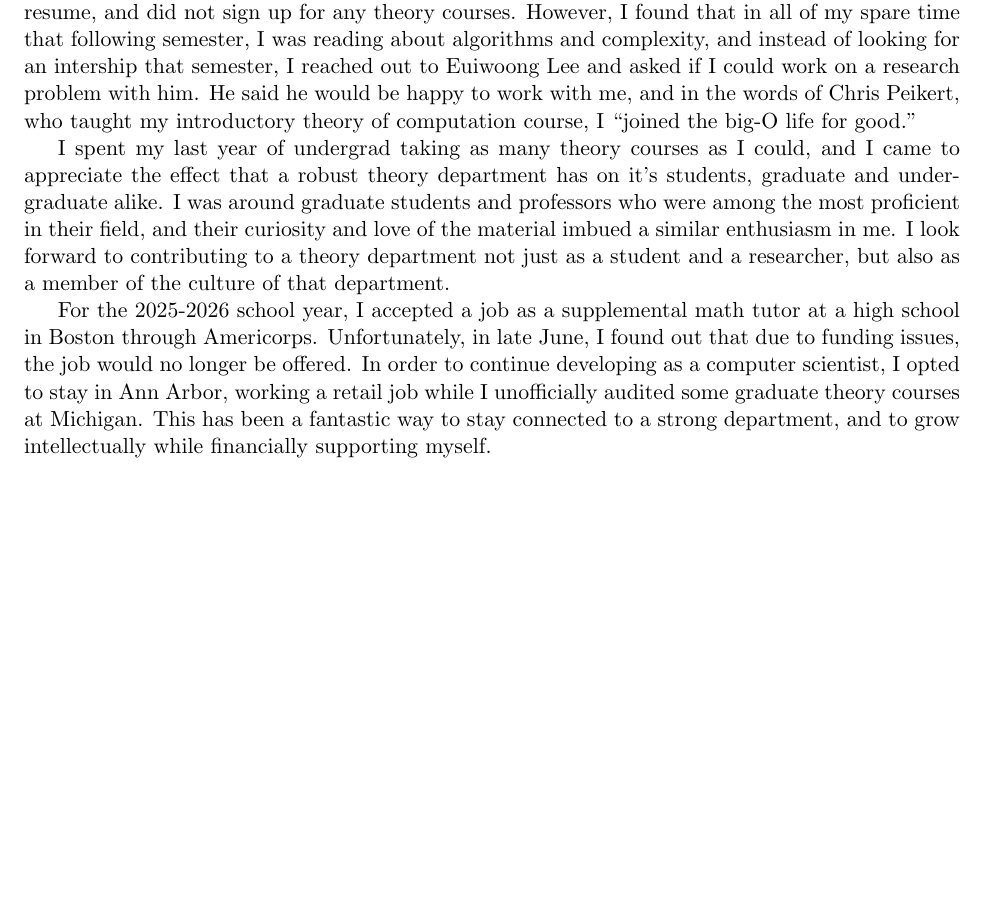
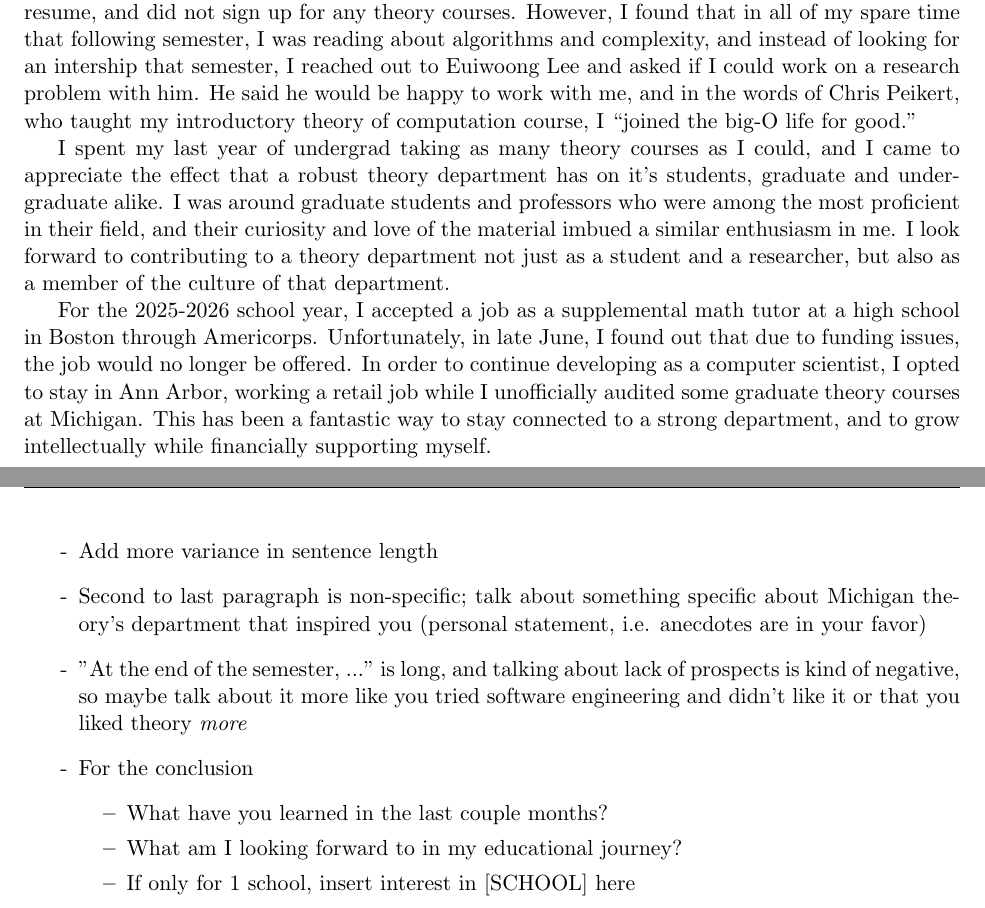
Before and after one commit to thompswh/Latex_gap_year, a LaTeX document (Applications/Personal_Statemetn/main.tex): part of page 3 of 3 before the commit and two parts of pages 3 and 4 of 4 after it, the two joined at a grey line, cut so that both start at the same text, the shorter picture padded with empty space. Compiled offline with pdfLaTeX.

Commit message:
Added Mel's comments

```diff
--- a/Applications/Personal_Statemetn/main.tex
+++ b/Applications/Personal_Statemetn/main.tex
@@ -137,5 +137,26 @@ At the end of the semester, however, with my junior year halfway done and still
 I spent my last year of undergrad taking as many theory courses as I could, and I came to appreciate the effect that a robust theory department has on it's students, graduate and undergraduate alike. I was around graduate students and professors who were among the most proficient in their field, and their curiosity and love of the material imbued a similar enthusiasm in me. I look forward to contributing to a theory department not just as a student and a researcher, but also as a member of the culture of that department.
 
 For the 2025-2026 school year, I accepted a job as a supplemental math tutor at a high school in Boston through Americorps. Unfortunately, in late June, I found out that due to funding issues, the job would no longer be offered. In order to continue developing as a computer scientist, I opted to stay in Ann Arbor, working a retail job while I unofficially audited some graduate theory courses at Michigan. This has been a fantastic way to stay connected to a strong department, and to grow intellectually while financially supporting myself.
+\newpage
+
+\begin{itemize}[-]
+	\item Add more variance in sentence length
+
+	\item Second to last paragraph is non-specific; talk about something specific about Michigan theory's department that inspired you (personal statement, i.e. anecdotes are in your favor)
+
+	\item "At the end of the semester, ..." is long, and talking about lack of prospects is kind of negative, so maybe talk about it more like you tried software engineering and didn't like it or that you liked theory \emph{more}
+
+	\item For the conclusion \begin{itemize}
+			\item What have you learned in the last couple months?
+
+			\item What am I looking forward to in my educational journey?
+
+			\item If only for 1 school, insert interest in [SCHOOL] here
+
+	\end{itemize}
+
+\end{itemize}
+
+
 
 \end{document}
```
